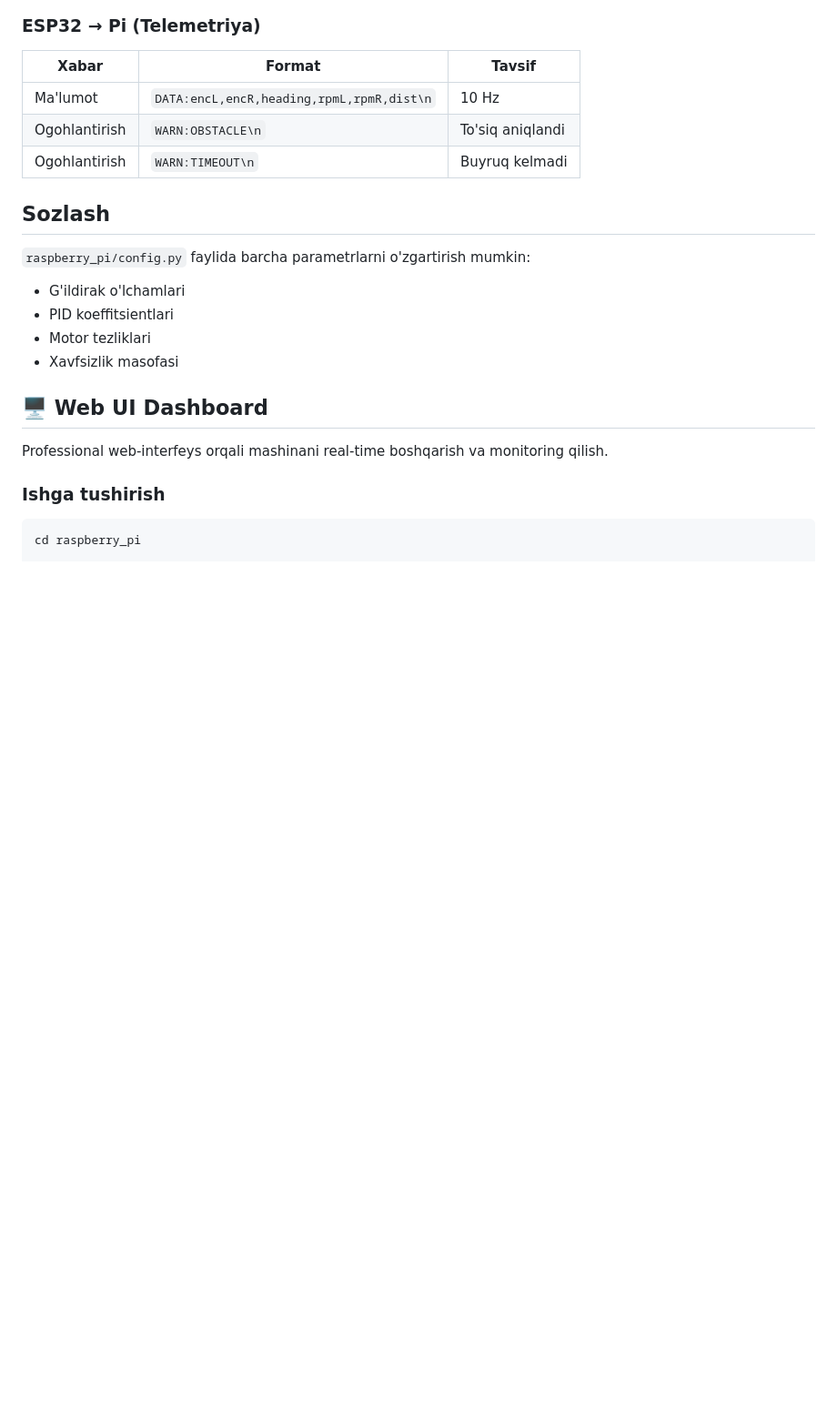
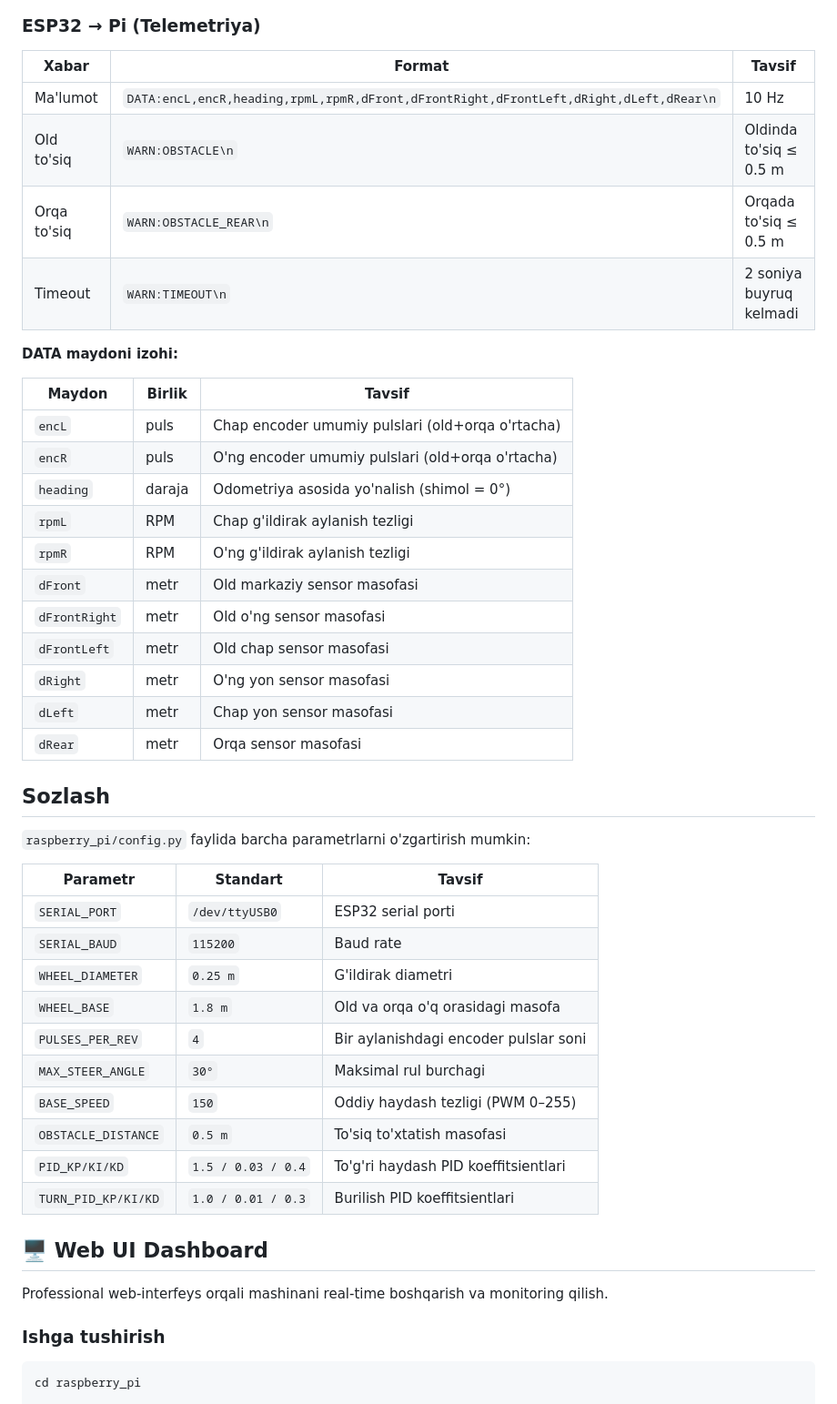
Before and after one commit to JscorpTech/autocar, a Markdown page: README.md, the part around one of its changes. Shown at 91% size. Drawn GitHub-style; blank space fills up the shorter version.

```diff
--- a/README.md
+++ b/README.md
@@ -149,16 +164,42 @@ python3 main.py --simulate ../maps/example_map.json
 | Xabar | Format | Tavsif |
 |-------|--------|--------|
-| Ma'lumot | `DATA:encL,encR,heading,rpmL,rpmR,dist\n` | 10 Hz |
-| Ogohlantirish | `WARN:OBSTACLE\n` | To'siq aniqlandi |
-| Ogohlantirish | `WARN:TIMEOUT\n` | Buyruq kelmadi |
+| Ma'lumot | `DATA:encL,encR,heading,rpmL,rpmR,dFront,dFrontRight,dFrontLeft,dRight,dLeft,dRear\n` | 10 Hz |
+| Old to'siq | `WARN:OBSTACLE\n` | Oldinda to'siq ≤ 0.5 m |
+| Orqa to'siq | `WARN:OBSTACLE_REAR\n` | Orqada to'siq ≤ 0.5 m |
+| Timeout | `WARN:TIMEOUT\n` | 2 soniya buyruq kelmadi |
+
+**DATA maydoni izohi:**
+
+| Maydon | Birlik | Tavsif |
+|--------|--------|--------|
+| `encL` | puls | Chap encoder umumiy pulslari (old+orqa o'rtacha) |
+| `encR` | puls | O'ng encoder umumiy pulslari (old+orqa o'rtacha) |
+| `heading` | daraja | Odometriya asosida yo'nalish (shimol = 0°) |
+| `rpmL` | RPM | Chap g'ildirak aylanish tezligi |
+| `rpmR` | RPM | O'ng g'ildirak aylanish tezligi |
+| `dFront` | metr | Old markaziy sensor masofasi |
+| `dFrontRight` | metr | Old o'ng sensor masofasi |
+| `dFrontLeft` | metr | Old chap sensor masofasi |
+| `dRight` | metr | O'ng yon sensor masofasi |
+| `dLeft` | metr | Chap yon sensor masofasi |
+| `dRear` | metr | Orqa sensor masofasi |
 
 ## Sozlash
 
 `raspberry_pi/config.py` faylida barcha parametrlarni o'zgartirish mumkin:
-- G'ildirak o'lchamlari
-- PID koeffitsientlari
-- Motor tezliklari
-- Xavfsizlik masofasi
+
+| Parametr | Standart | Tavsif |
+|----------|----------|--------|
+| `SERIAL_PORT` | `/dev/ttyUSB0` | ESP32 serial porti |
+| `SERIAL_BAUD` | `115200` | Baud rate |
+| `WHEEL_DIAMETER` | `0.25 m` | G'ildirak diametri |
+| `WHEEL_BASE` | `1.8 m` | Old va orqa o'q orasidagi masofa |
+| `PULSES_PER_REV` | `4` | Bir aylanishdagi encoder pulslar soni |
+| `MAX_STEER_ANGLE` | `30°` | Maksimal rul burchagi |
+| `BASE_SPEED` | `150` | Oddiy haydash tezligi (PWM 0–255) |
+| `OBSTACLE_DISTANCE` | `0.5 m` | To'siq to'xtatish masofasi |
+| `PID_KP/KI/KD` | `1.5 / 0.03 / 0.4` | To'g'ri haydash PID koeffitsientlari |
+| `TURN_PID_KP/KI/KD` | `1.0 / 0.01 / 0.3` | Burilish PID koeffitsientlari |
 
 ## 🖥️ Web UI Dashboard
 
```
Also changed, not shown: other parts of README.md (+89 -91 lines).
